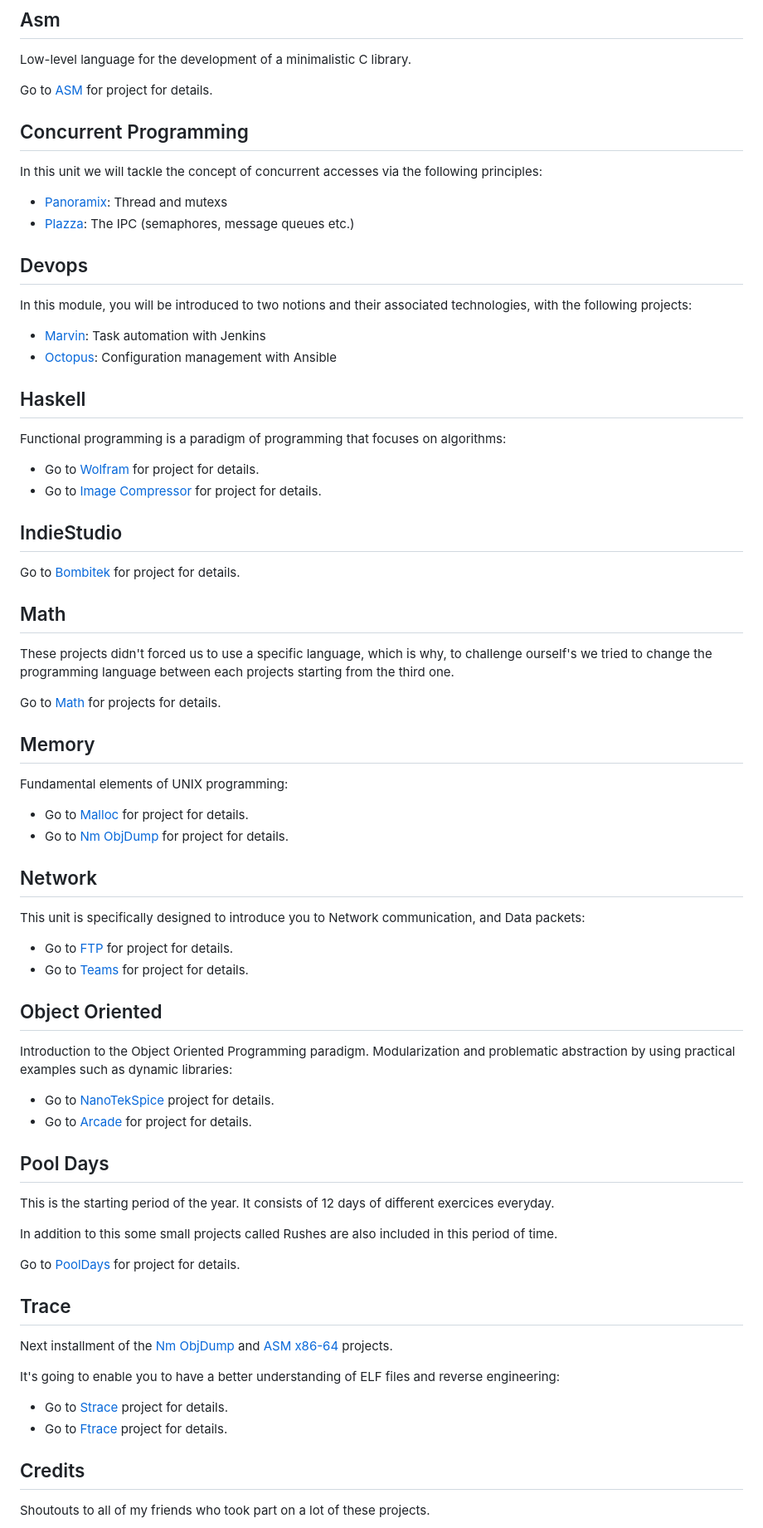
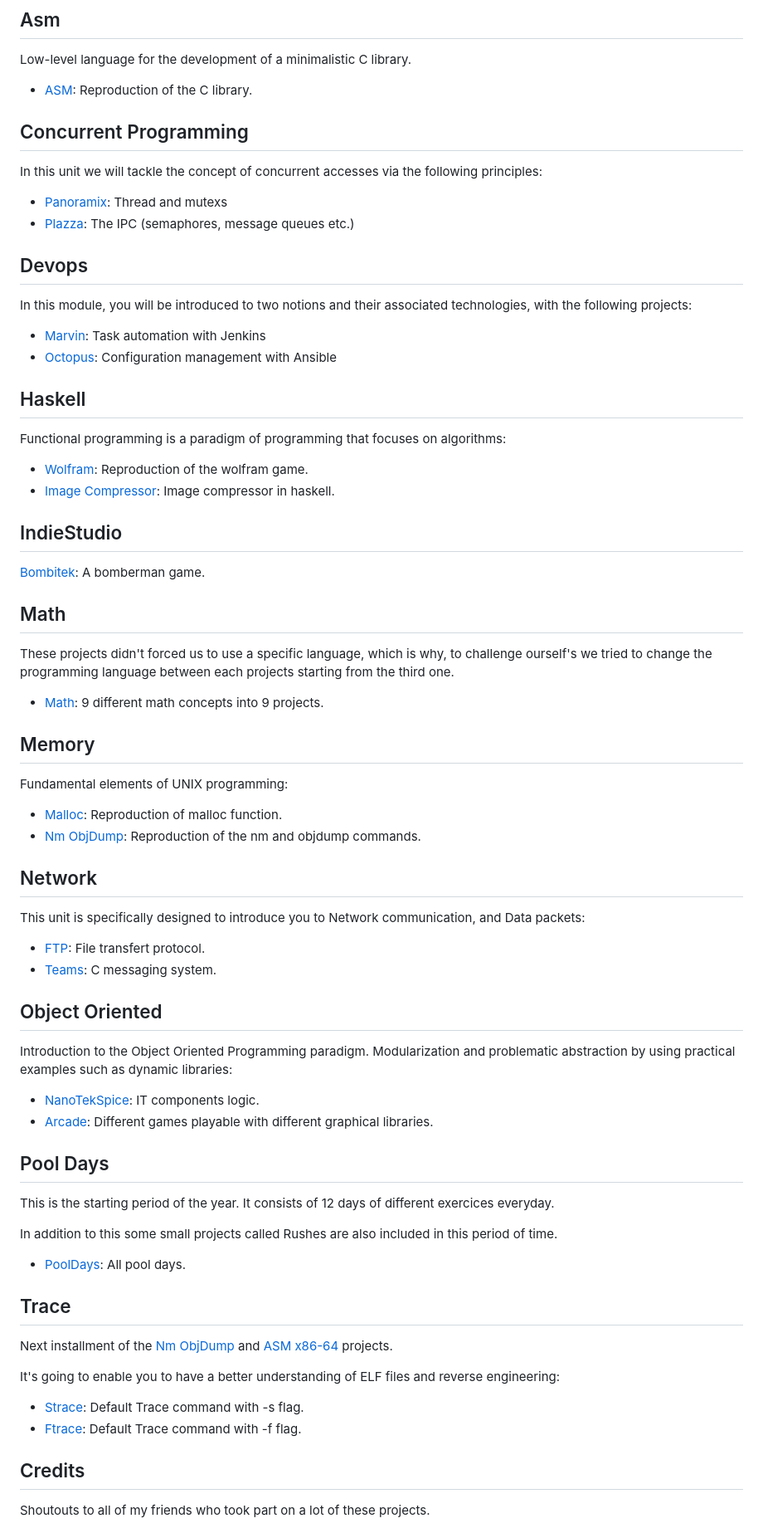
Before and after one commit to titi0267/Tek2, a Markdown page: README.md, the part around the change printed below. Shown: that part at 83% size. GitHub-like rendering.

Commit message:
Fix: Readme redirections

```diff
--- a/README.md
+++ b/README.md
@@ -53,7 +53,7 @@ As I continuously strive to improve and refine my coding techniques, the methodo
 
 Low-level language for the development of a minimalistic C library.
 
-Go to [ASM](https://github.com/titi0267/Tek2/Asm#Asm) for project for details.
+- [ASM](https://github.com/titi0267/Tek2/tree/main/Asm#Asm): Reproduction of the C library.
 
 ## Concurrent Programming
 
@@ -73,40 +73,40 @@ In this module, you will be introduced to two notions and their associated techn
 
 Functional programming is a paradigm of programming that focuses on algorithms:
 
-- Go to [Wolfram](https://github.com/titi0267/Tek2/Devops#Wolfram) for project for details.
-- Go to [Image Compressor](https://github.com/titi0267/Tek2/Devops#Image-Compressor) for project for details.
+- [Wolfram](https://github.com/titi0267/Tek2/tree/main/Devops#Wolfram): Reproduction of the wolfram game.
+- [Image Compressor](https://github.com/titi0267/Tek2/tree/main/Devops#Image-Compressor): Image compressor in haskell.
 
 ## IndieStudio
 
-Go to [Bombitek](https://github.com/titi0267/Bombitek) for project for details.
+[Bombitek](https://github.com/titi0267/Bombitek): A bomberman game.
 
 ## Math
 
 These projects didn't forced us to use a specific language, which is why, to challenge ourself's we tried to change the programming language between each projects starting from the third one.
 
-Go to [Math](https://github.com/titi0267/Tek2/Math) for projects for details.
+- [Math](https://github.com/titi0267/Tek2/tree/main/Math): 9 different math concepts into 9 projects.
 
 ## Memory
 
 Fundamental elements of UNIX programming:
 
-- Go to [Malloc](https://github.com/titi0267/Tek2/Devops#Malloc) for project for details.
-- Go to [Nm ObjDump](https://github.com/titi0267/Tek2/Devops#Nm-Objdump) for project for details.
+- [Malloc](https://github.com/titi0267/Tek2/tree/main/Devops#Malloc): Reproduction of malloc function.
+- [Nm ObjDump](https://github.com/titi0267/Tek2/tree/main/Devops#Nm-Objdump): Reproduction of the nm and objdump commands.
 
 ## Network
 
 This unit is specifically designed to introduce you to Network communication, and Data packets:
 
-- Go to [FTP](https://github.com/titi0267/Tek2/Devops#FTP) for project for details.
-- Go to [Teams](https://github.com/titi0267/Tek2/Devops#Teams) for project for details.
+- [FTP](https://github.com/titi0267/Tek2/tree/main/Devops#FTP): File transfert protocol.
+- [Teams](https://github.com/titi0267/Tek2/tree/main/Devops#Teams): C messaging system.
 
 ## Object Oriented
 
 Introduction to the Object Oriented Programming paradigm.
 Modularization and problematic abstraction by using practical examples such as dynamic libraries:
 
-- Go to [NanoTekSpice](https://github.com/titi0267/Tek2/Devops#NanoTekSpice) project for details.
-- Go to [Arcade](https://github.com/titi0267/Tek2/Devops#Arcade) for project for details.
+- [NanoTekSpice](https://github.com/titi0267/Tek2/tree/main/Devops#NanoTekSpice): IT components logic.
+- [Arcade](https://github.com/titi0267/Tek2/tree/main/Devops#Arcade): Different games playable with different graphical libraries.
 
 ## Pool Days
 
@@ -114,7 +114,7 @@ This is the starting period of the year. It consists of 12 days of different exe
 
 In addition to this some small projects called Rushes are also included in this period of time.
 
-Go to [PoolDays](https://github.com/titi0267/Tek2/Devops#Overview) for project for details.
+- [PoolDays](https://github.com/titi0267/Tek2/tree/main/Devops#Overview): All pool days.
 
 ## Trace
 
@@ -122,8 +122,8 @@ Next installment of the [Nm ObjDump](https://github.com/titi0267/Tek2/Devops#Nm-
 
 It's going to enable you to have a better understanding of ELF files and reverse engineering:
 
-- Go to [Strace](https://github.com/titi0267/Tek2/Devops#Strace) project for details.
-- Go to [Ftrace](https://github.com/titi0267/Tek2/Devops#Ftrace) project for details.
+- [Strace](https://github.com/titi0267/Tek2/tree/main/Devops#Strace): Default Trace command with -s flag.
+- [Ftrace](https://github.com/titi0267/Tek2/tree/main/Devops#Ftrace): Default Trace command with -f flag.
 
 ## Credits
 
```
Also changed, not shown: other parts of README.md (+5 -5 lines).
